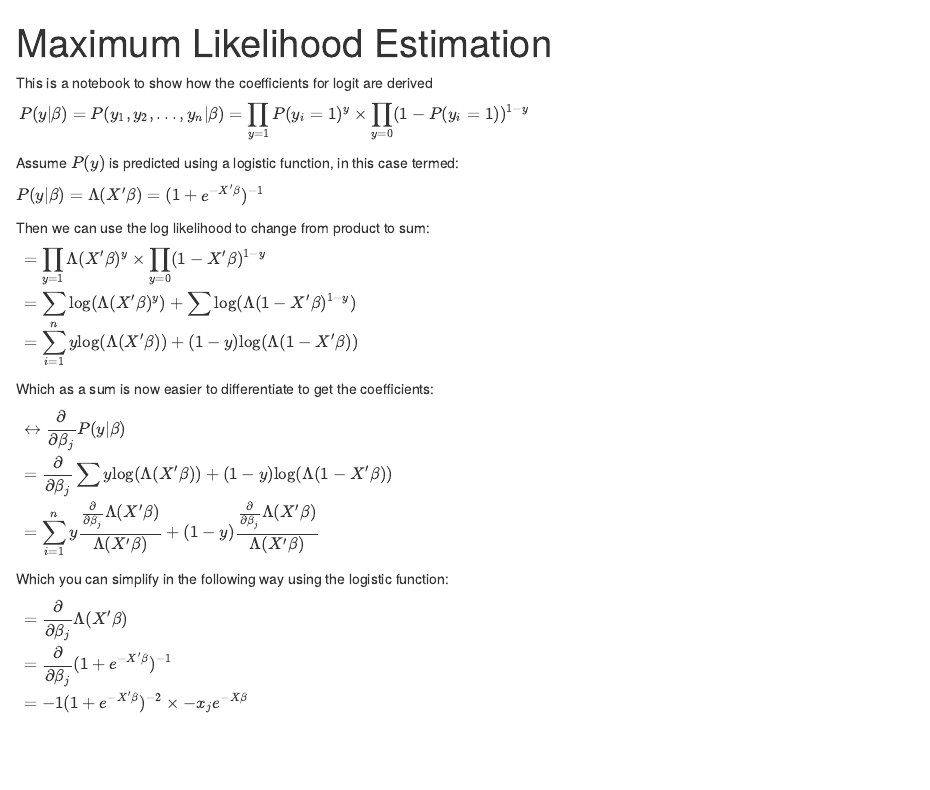
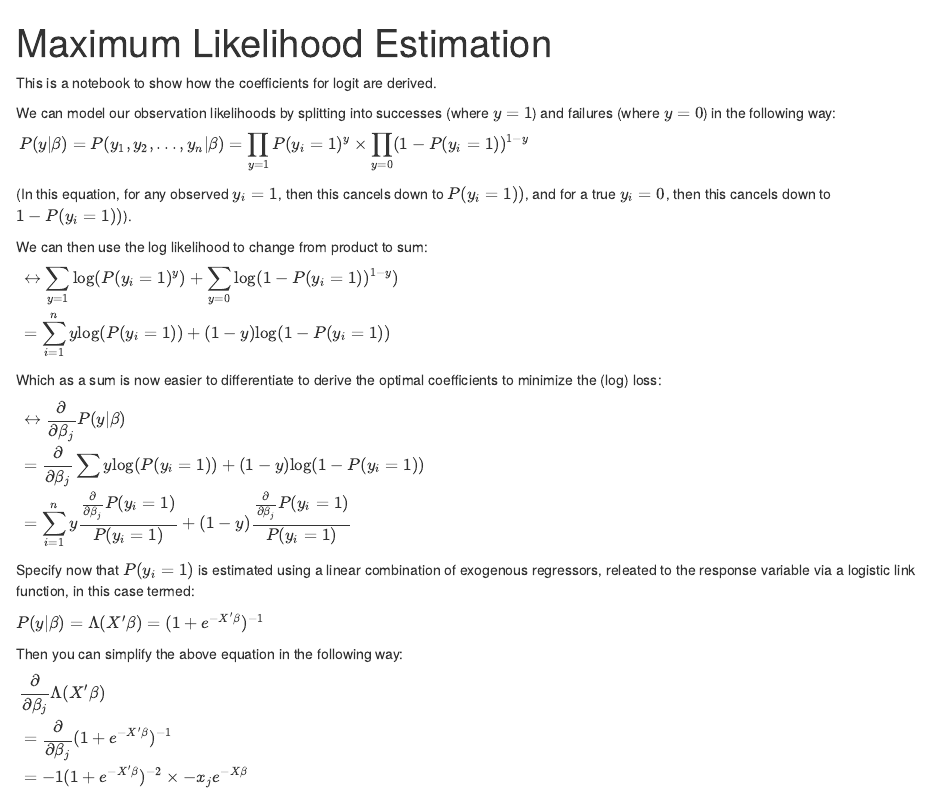
Before and after one commit to chris-kelly/ds_blog, an R Markdown document (docs/logit-from-ml/logit-coefficients.Rmd): the page in a window 1100 px wide, from its top. Rendered offline with R 4.5, knitr and Pandoc, with nearby package versions.

Commit message:
updated p(y=1)

```diff
--- a/docs/logit-from-ml/logit-coefficients.Rmd
+++ b/docs/logit-from-ml/logit-coefficients.Rmd
@@ -5,38 +5,40 @@ output:
     df_print: paged
 ---
 
-This is a notebook to show how the coefficients for logit are derived
+This is a notebook to show how the coefficients for logit are derived.
+
+We can model our observation likelihoods by splitting into successes (where $y=1$) and failures (where $y=0$) in the following way:
 
 $\begin{aligned}
 P(y|\beta) = P(y_1, y_2,...,y_n|\beta) = \prod_{y=1}P(y_{i}=1)^{y} \times \prod_{y=0}(1-P(y_{i}=1))^{1-y}
 \end{aligned}$
 
-Assume $P(y)$ is predicted using a logistic function, in this case termed:
+(In this equation, for any observed $y_i=1$, then this cancels down to $P(y_{i}=1))$, and for a true $y_i=0$, then this cancels down to $1-P(y_{i}=1))$).
+
+We can then use the log likelihood to change from product to sum:
+
+$\begin{aligned}
+& \leftrightarrow \sum_{y=1}{\text{log}(P(y_{i}=1)^{y})} + \sum_{y=0}{\text{log}(1-P(y_{i}=1))^{1-y})} \\
+& = \sum_{i=1}^{n}{y\text{log}(P(y_{i}=1)) + (1-y)\text{log}(1-P(y_{i}=1))}
+\end{aligned}$
+
+Which as a sum is now easier to differentiate to derive the optimal coefficients to minimize the (log) loss:
+
+$\begin{aligned}
+& \leftrightarrow \frac{\partial}{\partial\beta_j}P(y|\beta) \\
+& = \frac{\partial}{\partial\beta_j}\sum{y\text{log}(P(y_{i}=1)) + (1-y)\text{log}(1-P(y_{i}=1))} \\
+& =\sum_{i=1}^{n}{y\frac{\frac{\partial}{\partial\beta_j}P(y_{i}=1)}{P(y_{i}=1)} + (1-y)\frac{\frac{\partial}{\partial\beta_j}P(y_{i}=1)}{P(y_{i}=1)}}
+\end{aligned}$
+
+Specify now that $P(y_{i}=1)$ is estimated using a linear combination of exogenous regressors, releated to the response variable via a logistic link function, in this case termed:
 
 $P(y|\beta)=\Lambda(X'\beta)=(1+e^{-X'\beta})^{-1}$
 
-Then we can use the log likelihood to change from product to sum:
+
+Then you can simplify the above equation in the following way:
 
 $\begin{aligned}
-& = \prod_{y=1} \Lambda(X'\beta)^{y} \times \prod_{y=0}(1-X'\beta)^{1-y} \\
-& = \sum{\text{log}(\Lambda(X'\beta)^{y})} + \sum{\text{log}(\Lambda(1-X'\beta)^{1-y})} \\
-& = \sum_{i=1}^{n}{y\text{log}(\Lambda(X'\beta)) + (1-y)\text{log}(\Lambda(1-X'\beta))}
-\end{aligned}$
-
-Which as a sum is now easier to differentiate to get the coefficients:
-
-$\begin{aligned}
-& \leftrightarrow \frac{\partial}{\partial\beta_j}P(y|\beta) \\
-& = \frac{\partial}{\partial\beta_j}\sum{y\text{log}(\Lambda(X'\beta)) + (1-y)\text{log}(\Lambda(1-X'\beta))} \\
-& =\sum_{i=1}^{n}{y\frac{\frac{\partial}{\partial\beta_j}\Lambda(X'\beta)}{\Lambda(X'\beta)} + (1-y)\frac{\frac{\partial}{\partial\beta_j}\Lambda(X'\beta)}{\Lambda(X'\beta)}}
-\end{aligned}$
-
-Which you can simplify in the following way using the logistic function:
-
-
-
-$\begin{aligned}
-& = \frac{\partial}{\partial\beta_j}\Lambda(X'\beta) \\
+& \frac{\partial}{\partial\beta_j}\Lambda(X'\beta) \\
 & = \frac{\partial}{\partial\beta_j}(1+e^{-X'\beta})^{-1} \\
 & = -1(1+e^{-X'\beta})^{-2} \times -x_je^{-X\beta} \\
 & = x_j\left[\frac{e^{-X\beta}}{(1+e^{-X'\beta})^{2}}\right] \\
```
Also changed, not shown: 1 other file.
